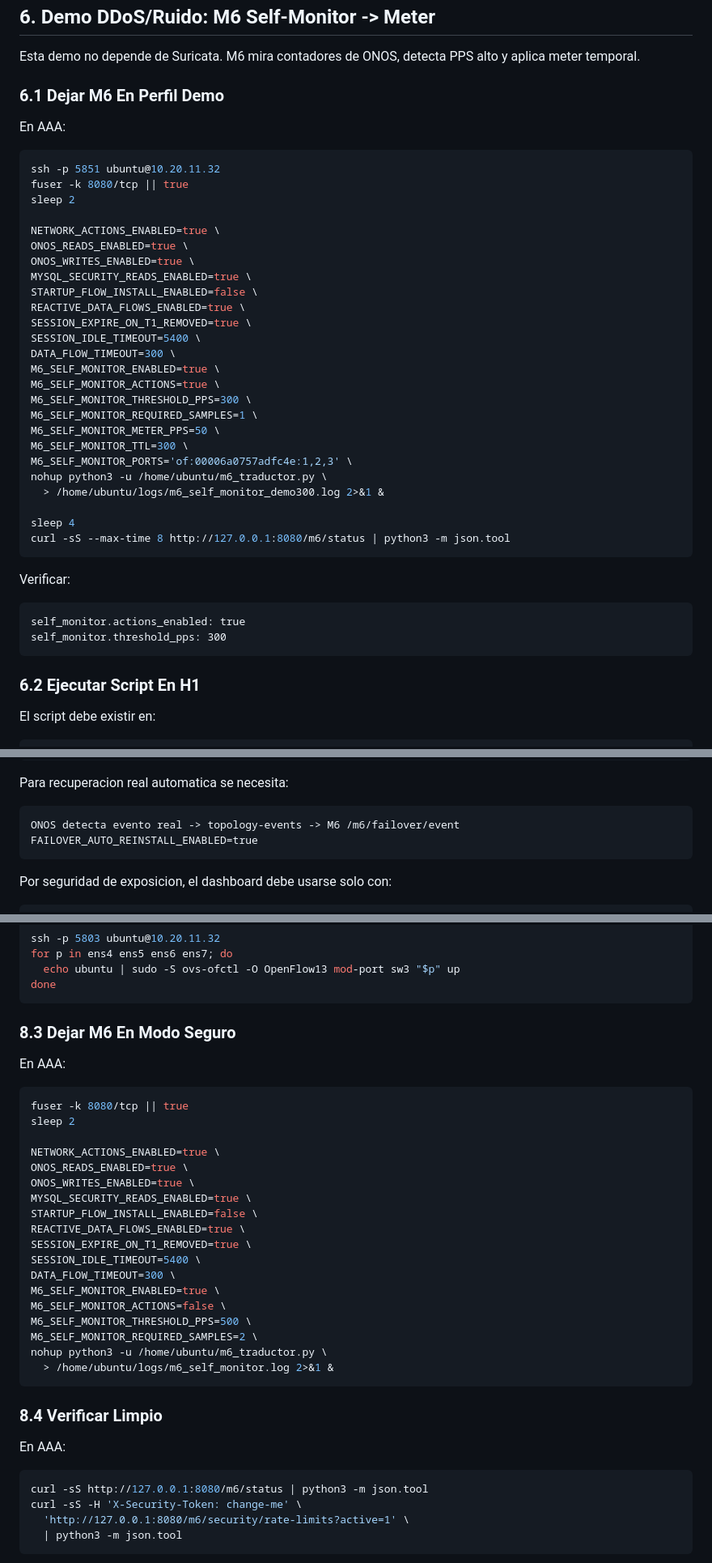
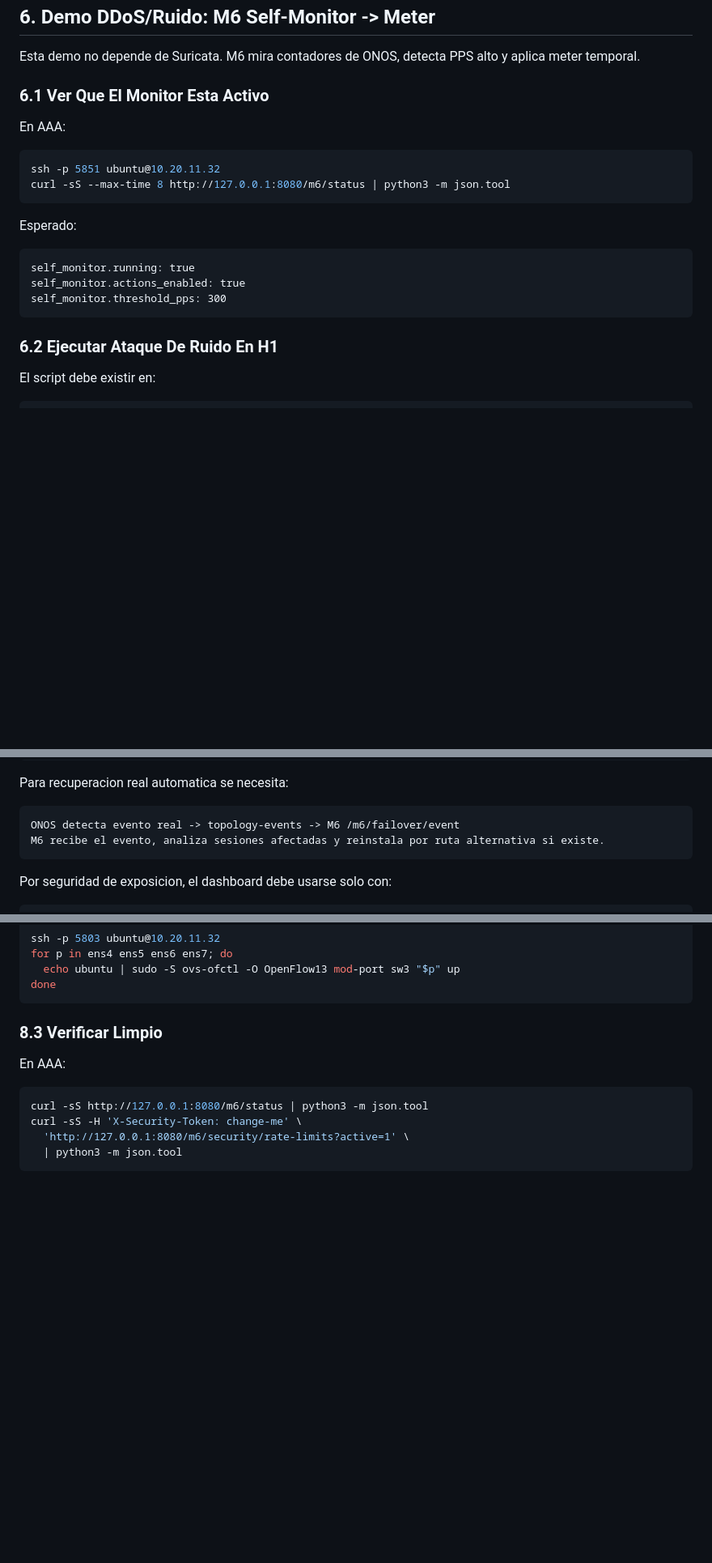
Before and after one commit to leoleonar071pucp/project-sdn-core, a Markdown page: docs/entregas/GUIA_EXPOSICION_DEMO_SDN_COMPLETA.md, 3 parts joined by grey strips. Shown at 81% size. GitHub-like rendering; blank space fills up the shorter version.

````diff
--- a/docs/entregas/GUIA_EXPOSICION_DEMO_SDN_COMPLETA.md
+++ b/docs/entregas/GUIA_EXPOSICION_DEMO_SDN_COMPLETA.md
@@ -310,46 +310,24 @@ curl -sS --max-time 8 -X POST \
 
 Esta demo no depende de Suricata. M6 mira contadores de ONOS, detecta PPS alto y aplica meter temporal.
 
-### 6.1 Dejar M6 En Perfil Demo
+### 6.1 Ver Que El Monitor Esta Activo
 
 En AAA:
 
 ```bash
 ssh -p 5851 ubuntu@10.20.11.32
-fuser -k 8080/tcp || true
-sleep 2
-
-NETWORK_ACTIONS_ENABLED=true \
-ONOS_READS_ENABLED=true \
-ONOS_WRITES_ENABLED=true \
-MYSQL_SECURITY_READS_ENABLED=true \
-STARTUP_FLOW_INSTALL_ENABLED=false \
-REACTIVE_DATA_FLOWS_ENABLED=true \
-SESSION_EXPIRE_ON_T1_REMOVED=true \
-SESSION_IDLE_TIMEOUT=5400 \
-DATA_FLOW_TIMEOUT=300 \
-M6_SELF_MONITOR_ENABLED=true \
-M6_SELF_MONITOR_ACTIONS=true \
-M6_SELF_MONITOR_THRESHOLD_PPS=300 \
-M6_SELF_MONITOR_REQUIRED_SAMPLES=1 \
-M6_SELF_MONITOR_METER_PPS=50 \
-M6_SELF_MONITOR_TTL=300 \
-M6_SELF_MONITOR_PORTS='of:00006a0757adfc4e:1,2,3' \
-nohup python3 -u /home/ubuntu/m6_traductor.py \
-  > /home/ubuntu/logs/m6_self_monitor_demo300.log 2>&1 &
-
-sleep 4
 curl -sS --max-time 8 http://127.0.0.1:8080/m6/status | python3 -m json.tool
 ```
 
-Verificar:
+Esperado:
 
 ```text
+self_monitor.running: true
 self_monitor.actions_enabled: true
 self_monitor.threshold_pps: 300
 ```
 
-### 6.2 Ejecutar Script En H1
+### 6.2 Ejecutar Ataque De Ruido En H1
 
 El script debe existir en:
 
@@ -556,7 +506,7 @@ Para recuperacion real automatica se necesita:
 
 ```text
 ONOS detecta evento real -> topology-events -> M6 /m6/failover/event
-FAILOVER_AUTO_REINSTALL_ENABLED=true
+M6 recibe el evento, analiza sesiones afectadas y reinstala por ruta alternativa si existe.
 ```
 
 Por seguridad de exposicion, el dashboard debe usarse solo con:
@@ -737,32 +709,7 @@ for p in ens4 ens5 ens6 ens7; do
 done
 ```
 
-### 8.3 Dejar M6 En Modo Seguro
-
-En AAA:
-
-```bash
-fuser -k 8080/tcp || true
-sleep 2
-
-NETWORK_ACTIONS_ENABLED=true \
-ONOS_READS_ENABLED=true \
-ONOS_WRITES_ENABLED=true \
-MYSQL_SECURITY_READS_ENABLED=true \
-STARTUP_FLOW_INSTALL_ENABLED=false \
-REACTIVE_DATA_FLOWS_ENABLED=true \
-SESSION_EXPIRE_ON_T1_REMOVED=true \
-SESSION_IDLE_TIMEOUT=5400 \
-DATA_FLOW_TIMEOUT=300 \
-M6_SELF_MONITOR_ENABLED=true \
-M6_SELF_MONITOR_ACTIONS=false \
-M6_SELF_MONITOR_THRESHOLD_PPS=500 \
-M6_SELF_MONITOR_REQUIRED_SAMPLES=2 \
-nohup python3 -u /home/ubuntu/m6_traductor.py \
-  > /home/ubuntu/logs/m6_self_monitor.log 2>&1 &
-```
-
-### 8.4 Verificar Limpio
+### 8.3 Verificar Limpio
 
 En AAA:
 
````
Also changed, not shown: other parts of docs/entregas/GUIA_EXPOSICION_DEMO_SDN_COMPLETA.md (+61 -67 lines).
